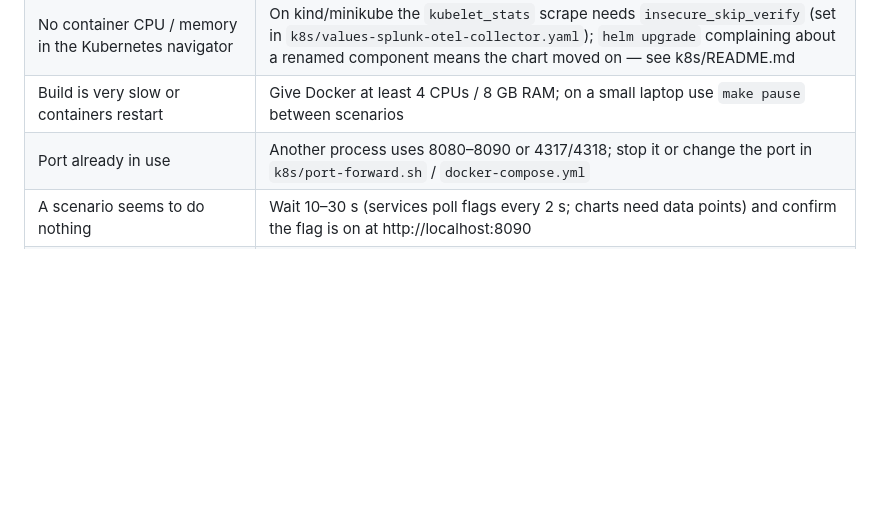
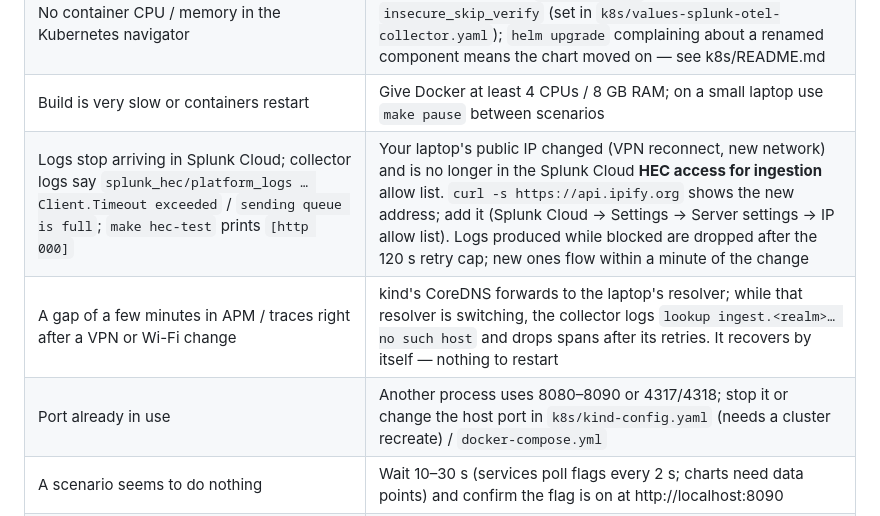
Before and after one commit to khsydney/tuktukpay, a Markdown page: README.md, the part around the change. Rendered like a GitHub page; blank space fills up the shorter version.

```diff
--- a/README.md
+++ b/README.md
@@ -451,7 +451,9 @@ SPLUNK_HEC_INDEX=tuktukpay
 | Traces missing from APM on Kubernetes | Check `kubectl -n tuktukpay logs deploy/risk-engine` for `Failed to export … $(SPLUNK_OTEL_AGENT)`: in `k8s/tuktukpay.yaml` the `SPLUNK_OTEL_AGENT` variable must stay first in every `env` list |
 | No container CPU / memory in the Kubernetes navigator | On kind/minikube the `kubelet_stats` scrape needs `insecure_skip_verify` (set in `k8s/values-splunk-otel-collector.yaml`); `helm upgrade` complaining about a renamed component means the chart moved on — see k8s/README.md |
 | Build is very slow or containers restart | Give Docker at least 4 CPUs / 8 GB RAM; on a small laptop use `make pause` between scenarios |
-| Port already in use | Another process uses 8080–8090 or 4317/4318; stop it or change the port in `k8s/port-forward.sh` / `docker-compose.yml` |
+| Logs stop arriving in Splunk Cloud; collector logs say `splunk_hec/platform_logs … Client.Timeout exceeded` / `sending queue is full`; `make hec-test` prints `[http 000]` | Your laptop's public IP changed (VPN reconnect, new network) and is no longer in the Splunk Cloud **HEC access for ingestion** allow list. `curl -s https://api.ipify.org` shows the new address; add it (Splunk Cloud → Settings → Server settings → IP allow list). Logs produced while blocked are dropped after the 120 s retry cap; new ones flow within a minute of the change |
+| A gap of a few minutes in APM / traces right after a VPN or Wi-Fi change | kind's CoreDNS forwards to the laptop's resolver; while that resolver is switching, the collector logs `lookup ingest.<realm>… no such host` and drops spans after its retries. It recovers by itself — nothing to restart |
+| Port already in use | Another process uses 8080–8090 or 4317/4318; stop it or change the host port in `k8s/kind-config.yaml` (needs a cluster recreate) / `docker-compose.yml` |
 | A scenario seems to do nothing | Wait 10–30 s (services poll flags every 2 s; charts need data points) and confirm the flag is on at http://localhost:8090 |
 | Start again from a clean state | `kind delete cluster --name tuktukpay && k8s/kind-up.sh` (Compose: `docker compose down -v && docker compose up -d --build`) |
 
```
Also changed, not shown: docs/logs-setup.md (+1 -1 lines), k8s/README.md (+4 -0 lines).
